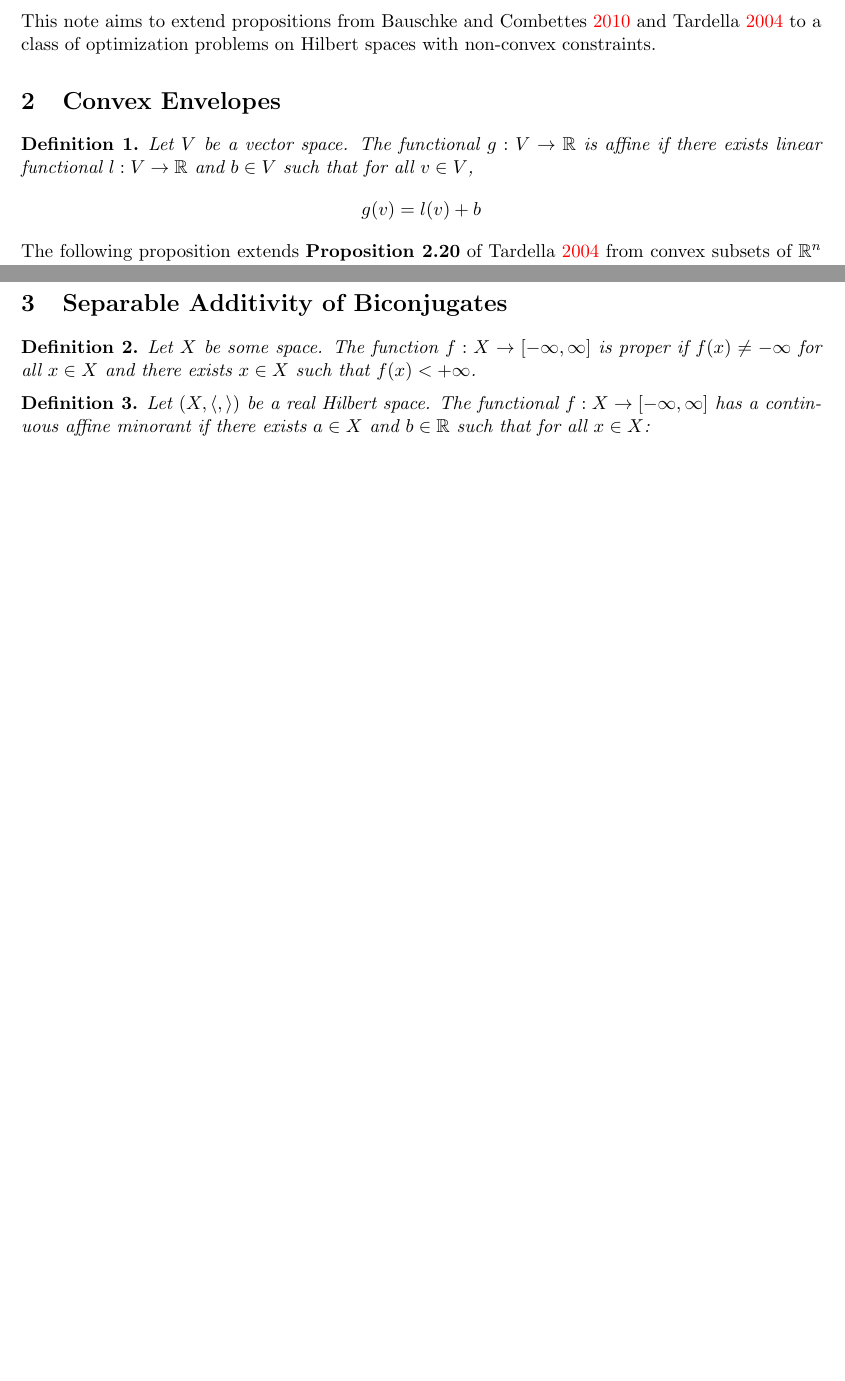
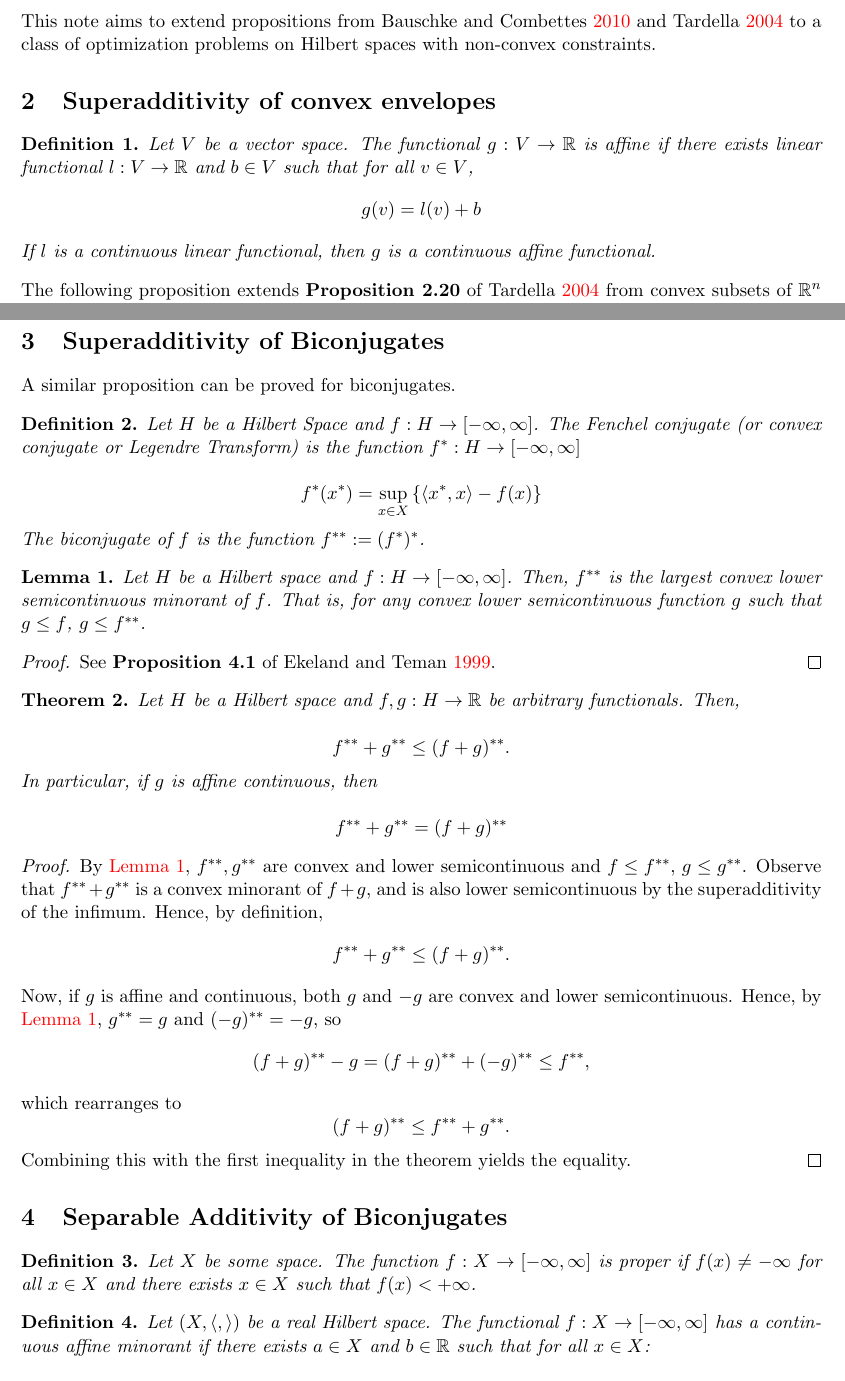
Before and after one commit to BrownianNotion/Nonconvex_note, a LaTeX document (Note.tex): two parts of pages 1 and 2 of 3 before the commit and two parts of pages 1 and 2 of 4 after it, joined at a grey line, cut so that both start at the same text, the shorter picture padded with empty space. Compiled offline with pdfLaTeX.

Commit message:
Added biconjugate proof

```diff
--- a/Note.tex
+++ b/Note.tex
@@ -47,11 +47,12 @@ citestyle = authoryear
 	\[	g(x,y) \geq 0.
 		\]
 	\end{comment}
-	\section{Convex Envelopes}
+	\section{Superadditivity of convex envelopes}
 	\begin{definition}
 		Let $V$ be a vector space. The functional $g:V\to\R$ is affine if there exists linear functional $l:V\to\R$ and $b\in V$ such that for all $v\in V$,
 		\[  g(v) = l(v) + b
 		\]
+		If $l$ is a continuous linear functional, then $g$ is a continuous affine functional.
 	\end{definition}
 	%Proposition of Tardella generalised to arbitrary vector spaces.
 	\noindent The following proposition extends \textbf{Proposition 2.20} of \cite{Tardella} from convex subsets of $\R^{n}$ to general vector spaces.
@@ -80,6 +82,53 @@ citestyle = authoryear
 		\end{proof}
 
 	%\noindent \textcolor{red}{\textbf{Note:}} The condition that $V$ is a vector space guarantees $V$ is convex.
+
+	\section{Superadditivity of Biconjugates}
+	A similar proposition can be proved for biconjugates.
+	\begin{definition}
+		Let $H$ be a Hilbert Space and $f:H\to[-\infty, \infty]$. The Fenchel conjugate (or convex conjugate or Legendre Transform) is the function $f^{*}:H\to[-\infty, \infty]$
+
+		\[	f^{*}(x^*) = \sup_{x\in X} \left\{		\langle x^{*}, x\rangle - f(x)
+													\right\}
+				\]
+
+		\noindent The biconjugate of $f$ is the function $f^{**} := (f^*)^*$.
+		\end{definition}
+
+	\begin{lemma}
+		\label{lem:biconjugatelsc}
+		Let $H$ be a Hilbert space and $f:H\to[-\infty, \infty]$. Then, $f^{**}$ is the largest convex lower semicontinuous minorant of $f$. That is, for any convex lower semicontinuous function $g$ such that $g\leq f$, $g\leq f^{**}$.
+		\end{lemma}
+
+	\begin{proof}
+		See \textbf{Proposition 4.1} of \cite{Ekeland}.
+		\end{proof}
+
+	\begin{theorem}
+		Let $H$ be a Hilbert space and $f,g:H\to\R$ be arbitrary functionals. Then,
+
+		\[	f^{**} + g^{**} \leq (f+g)^{**}.
+		\]
+
+		\noindent In particular, if $g$ is affine continuous, then
+
+		\[	f^{**} + g^{**} = (f+g)^{**}
+		\]
+	\end{theorem}
+
+	\begin{proof}
+		By \autoref{lem:biconjugatelsc}, $f^{**}, g^{**}$ are convex and lower semicontinuous and $f\leq f^{**}$, $g\leq g^{**}$. Observe that $f^{**} + g^{**}$ is a convex minorant of $f + g$, and is also lower semicontinuous by the superadditivity of the infimum. Hence, by definition,
+		\[	f^{**} + g^{**} \leq (f+g)^{**}.
+				\]
+		Now, if $g$ is affine and continuous, both $g$ and $-g$ are convex and lower semicontinuous. Hence, by \autoref{lem:biconjugatelsc}, $g^{**} = g$ and $(-g)^{**} = -g$, so
+		\[	(f+g)^{**} - g = (f+g)^{**} + (-g)^{**}\leq f^{**},
+				\]
+		which rearranges to
+		\[	(f + g)^{**} \leq f^{**} + g^{**}.
+				\]
+		Combining this with the first inequality in the theorem yields the equality.
+	\end{proof}
+
 	\section{Separable Additivity of Biconjugates}
 
 	\begin{definition}
```
Also changed, not shown: Note.bib (+10 -0 lines), Note.pdf, Note.tex (4 more changed lines).
